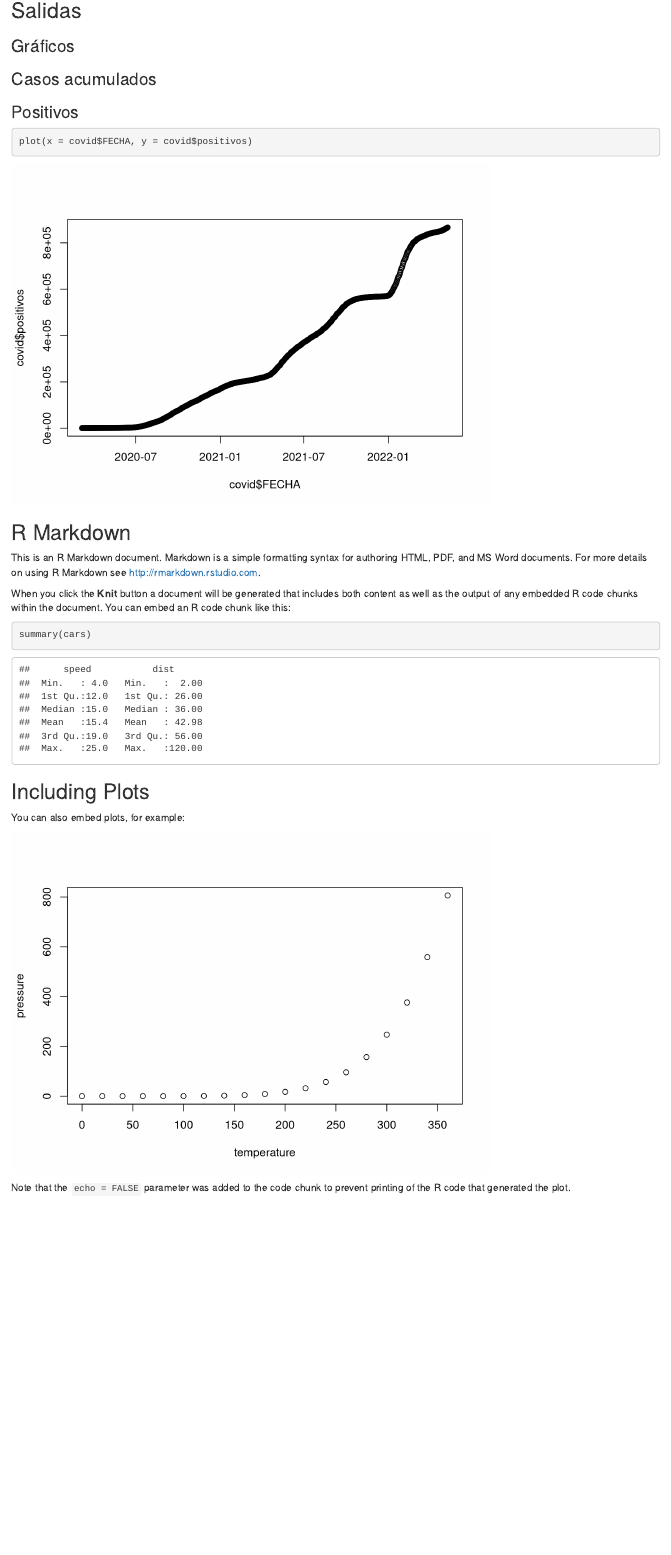
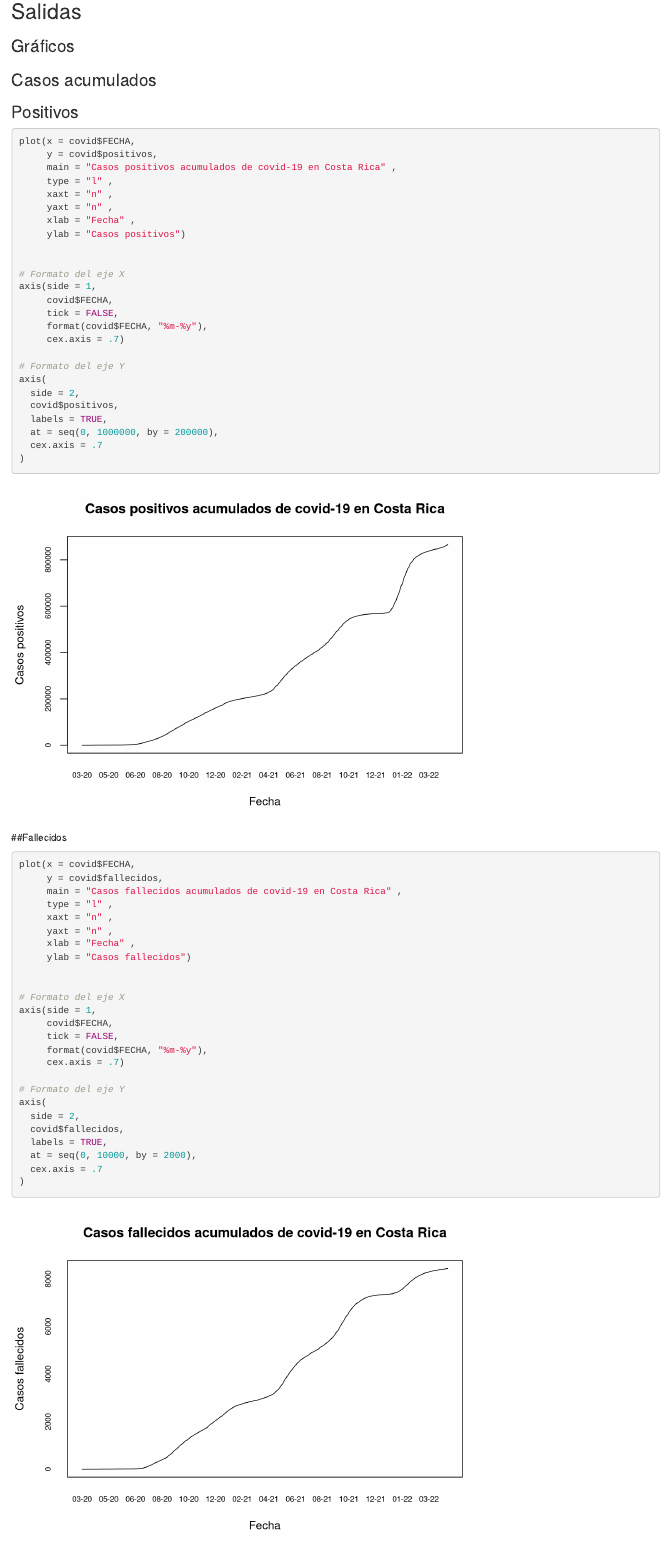
Before and after one commit to Zo1602/an-lisis-covid-b-sico, an R Markdown document (index.Rmd): the page in a window 1100 px wide, from 540 px down before the commit and from 640 px down after it, so that both start at the same text. Rendered offline with R 4.5, knitr and Pandoc, with nearby package versions.

Commit message:
Gráficos  de casos fallecidos y positivos

````diff
--- a/index.Rmd
+++ b/index.Rmd
@@ -24,3 +24,5 @@ covid <- read.csv(file = "05_10_22_CSV_GENERAL.csv", sep = ";")
 ```
 
 ## Procesamiento
+```{r Correcion }
+options(scipen = 7)
@@ -42,6 +50,57 @@ covid$FECHA <- as.Date(covid$FECHA, format = "%d/%m/%Y")
 ### Positivos
 
 ```{r casos-positivos acumulados}
-plot(x = covid$FECHA, y = covid$positivos)
+plot(x = covid$FECHA,
+     y = covid$positivos,
+     main = "Casos positivos acumulados de covid-19 en Costa Rica" ,
+     type = "l" ,
+     xaxt = "n" ,
+     yaxt = "n" ,
+     xlab = "Fecha" ,
+     ylab = "Casos positivos")
 
+
+# Formato del eje X
+axis(side = 1,
+     covid$FECHA,
+     tick = FALSE,
+     format(covid$FECHA, "%m-%y"),
+     cex.axis = .7)
+
+# Formato del eje Y
+axis(
+  side = 2,
+  covid$positivos,
+  labels = TRUE,
+  at = seq(0, 1000000, by = 200000),
+  cex.axis = .7
+)
 ```
+
+##Fallecidos
+
+```{r casos-fallecidos-acumulados}
+plot(x = covid$FECHA,
+     y = covid$fallecidos,
+     main = "Casos fallecidos acumulados de covid-19 en Costa Rica" ,
+     type = "l" ,
+     xaxt = "n" ,
+     yaxt = "n" ,
+     xlab = "Fecha" ,
+     ylab = "Casos fallecidos")
+
+
+# Formato del eje X
+axis(side = 1,
+     covid$FECHA,
+     tick = FALSE,
+     format(covid$FECHA, "%m-%y"),
+     cex.axis = .7)
+
+# Formato del eje Y
+axis(
+  side = 2,
+  covid$fallecidos,
+  labels = TRUE,
+  at = seq(0, 10000, by = 2000),
+  cex.axis = .7
````
Also changed, not shown: index.html, index.Rmd (58 more changed lines).
